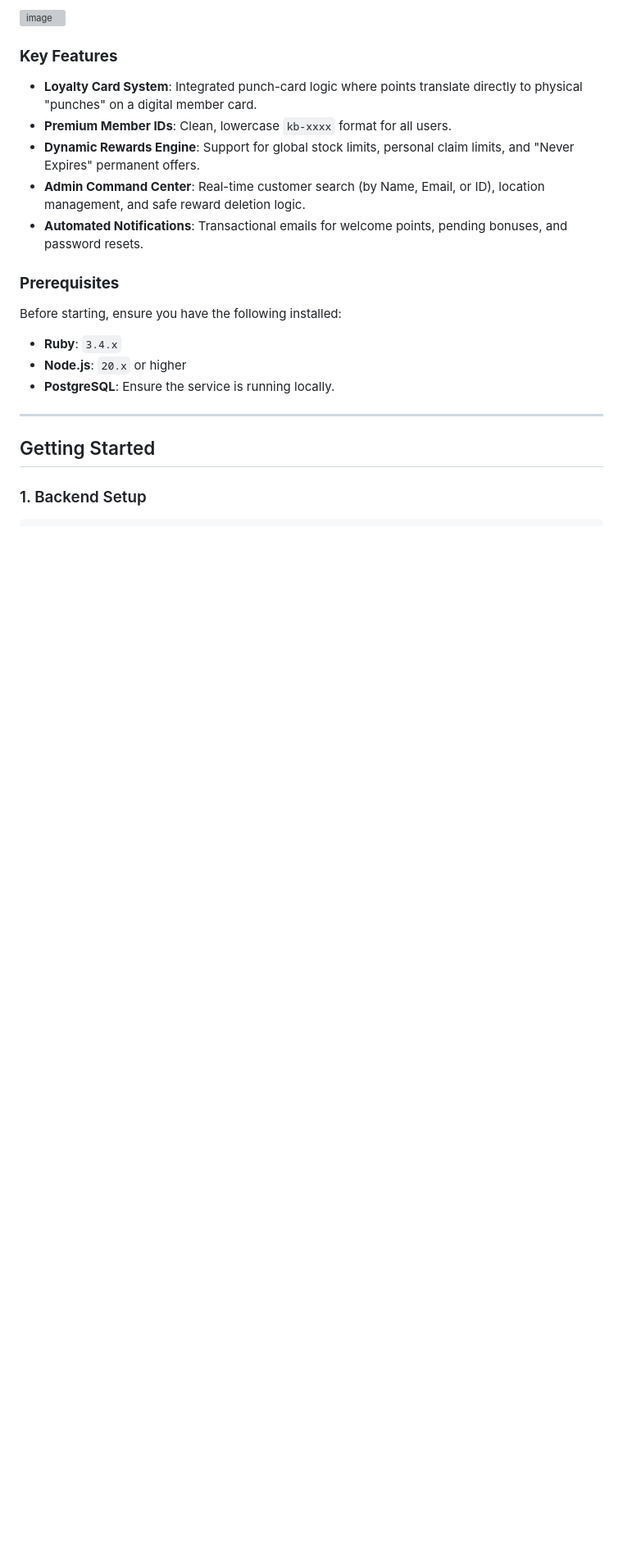
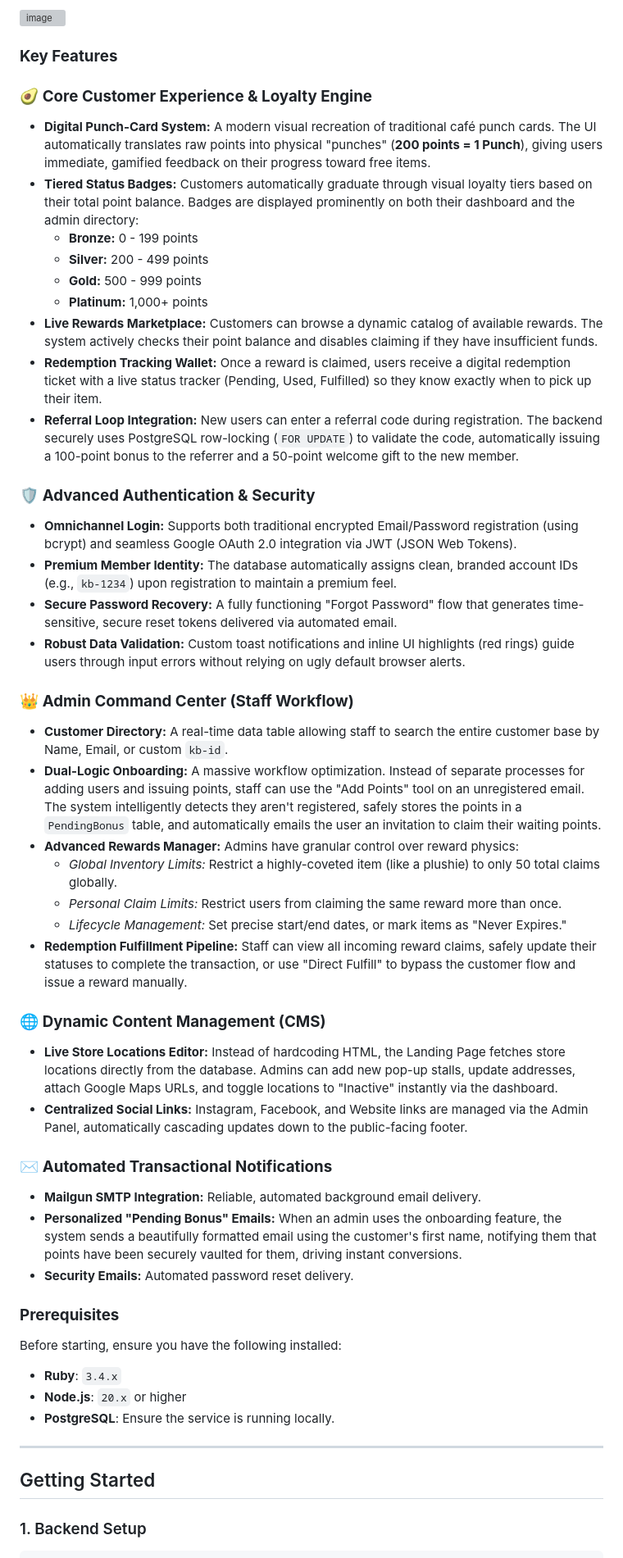
Before and after one commit to Groogi/Kem-Boi-Web, a Markdown page: README.md, the part around the change. Shown at 82% size. Drawn GitHub-style; blank space fills up the shorter version; grey boxes are pictures that could not be loaded.

Commit message:
docs: deeply expand feature list in README

```diff
--- a/README.md
+++ b/README.md
@@ -12,11 +12,40 @@ Kemboi is a premium avocado dessert brand based on the Gold Coast, Australia. Re
 
 ### __Key Features__
 
-- **Loyalty Card System**: Integrated punch-card logic where points translate directly to physical "punches" on a digital member card.
-- **Premium Member IDs**: Clean, lowercase `kb-xxxx` format for all users.
-- **Dynamic Rewards Engine**: Support for global stock limits, personal claim limits, and "Never Expires" permanent offers.
-- **Admin Command Center**: Real-time customer search (by Name, Email, or ID), location management, and safe reward deletion logic.
-- **Automated Notifications**: Transactional emails for welcome points, pending bonuses, and password resets.
+### 🥑 **Core Customer Experience & Loyalty Engine**
+*   **Digital Punch-Card System:** A modern visual recreation of traditional café punch cards. The UI automatically translates raw points into physical "punches" (**200 points = 1 Punch**), giving users immediate, gamified feedback on their progress toward free items.
+*   **Tiered Status Badges:** Customers automatically graduate through visual loyalty tiers based on their total point balance. Badges are displayed prominently on both their dashboard and the admin directory:
+    *   **Bronze:** 0 - 199 points
+    *   **Silver:** 200 - 499 points
+    *   **Gold:** 500 - 999 points
+    *   **Platinum:** 1,000+ points
+*   **Live Rewards Marketplace:** Customers can browse a dynamic catalog of available rewards. The system actively checks their point balance and disables claiming if they have insufficient funds.
+*   **Redemption Tracking Wallet:** Once a reward is claimed, users receive a digital redemption ticket with a live status tracker (Pending, Used, Fulfilled) so they know exactly when to pick up their item.
+*   **Referral Loop Integration:** New users can enter a referral code during registration. The backend securely uses PostgreSQL row-locking (`FOR UPDATE`) to validate the code, automatically issuing a 100-point bonus to the referrer and a 50-point welcome gift to the new member.
+
+### 🛡️ **Advanced Authentication & Security**
+*   **Omnichannel Login:** Supports both traditional encrypted Email/Password registration (using bcrypt) and seamless Google OAuth 2.0 integration via JWT (JSON Web Tokens).
+*   **Premium Member Identity:** The database automatically assigns clean, branded account IDs (e.g., `kb-1234`) upon registration to maintain a premium feel.
+*   **Secure Password Recovery:** A fully functioning "Forgot Password" flow that generates time-sensitive, secure reset tokens delivered via automated email.
+*   **Robust Data Validation:** Custom toast notifications and inline UI highlights (red rings) guide users through input errors without relying on ugly default browser alerts.
+
+### 👑 **Admin Command Center (Staff Workflow)**
+*   **Customer Directory:** A real-time data table allowing staff to search the entire customer base by Name, Email, or custom `kb-id`.
+*   **Dual-Logic Onboarding:** A massive workflow optimization. Instead of separate processes for adding users and issuing points, staff can use the "Add Points" tool on an unregistered email. The system intelligently detects they aren't registered, safely stores the points in a `PendingBonus` table, and automatically emails the user an invitation to claim their waiting points.
+*   **Advanced Rewards Manager:** Admins have granular control over reward physics:
+    *   *Global Inventory Limits:* Restrict a highly-coveted item (like a plushie) to only 50 total claims globally.
+    *   *Personal Claim Limits:* Restrict users from claiming the same reward more than once.
+    *   *Lifecycle Management:* Set precise start/end dates, or mark items as "Never Expires."
+*   **Redemption Fulfillment Pipeline:** Staff can view all incoming reward claims, safely update their statuses to complete the transaction, or use "Direct Fulfill" to bypass the customer flow and issue a reward manually.
+
+### 🌐 **Dynamic Content Management (CMS)**
+*   **Live Store Locations Editor:** Instead of hardcoding HTML, the Landing Page fetches store locations directly from the database. Admins can add new pop-up stalls, update addresses, attach Google Maps URLs, and toggle locations to "Inactive" instantly via the dashboard.
+*   **Centralized Social Links:** Instagram, Facebook, and Website links are managed via the Admin Panel, automatically cascading updates down to the public-facing footer.
+
+### ✉️ **Automated Transactional Notifications**
+*   **Mailgun SMTP Integration:** Reliable, automated background email delivery.
+*   **Personalized "Pending Bonus" Emails:** When an admin uses the onboarding feature, the system sends a beautifully formatted email using the customer's first name, notifying them that points have been securely vaulted for them, driving instant conversions.
+*   **Security Emails:** Automated password reset delivery.
 
 ### __Prerequisites__
 
```
